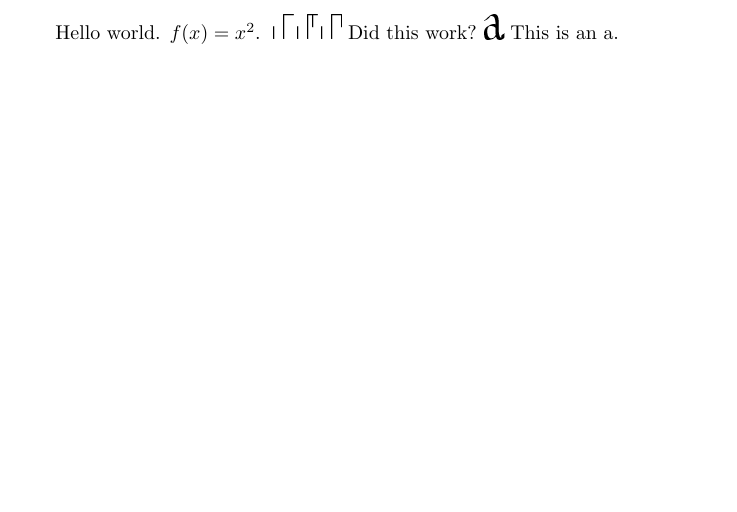
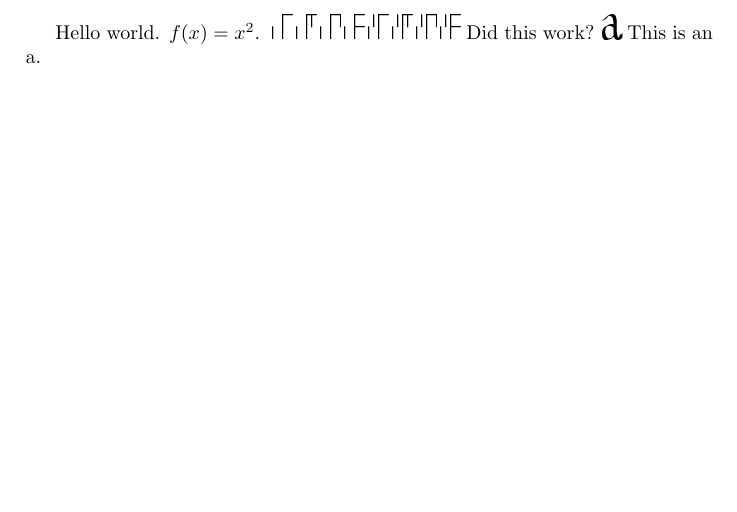
Before and after one commit to lukacslacko/metafont, a LaTeX document (proto.tex): part of the page, cut at the place of the change. The pictures show the PDF file proto.pdf that the author committed with the source.

Commit message:
whatever

```diff
--- a/proto.tex
+++ b/proto.tex
@@ -4,7 +4,7 @@
 \begin{document}
 
 Hello world. $f(x)=x^2$.
-{\foo 0 1 2}
+{\foo 0 1 2 3 4 5 6 7}
 Did this work?
 {\foo a}
 This is an a.
```
Also changed, not shown: proto.pdf, proto.tfm, 6 other files.
